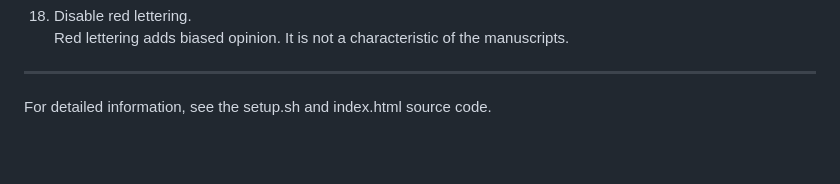
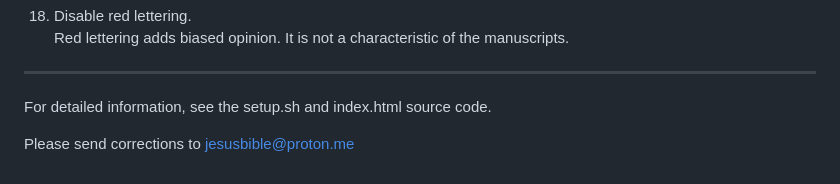
Before and after one commit to escripture/escripture.github.io, a Markdown page: README.md, the part around the change. GitHub-like rendering; blank space fills up the shorter version.

```diff
--- a/README.md
+++ b/README.md
@@ -83,3 +83,5 @@ Red lettering adds biased opinion. It is not a characteristic of the manuscripts
 ---
 
 For detailed information, see the setup.sh and index.html source code.
+
+Please send corrections to jesusbible@proton.me
```
